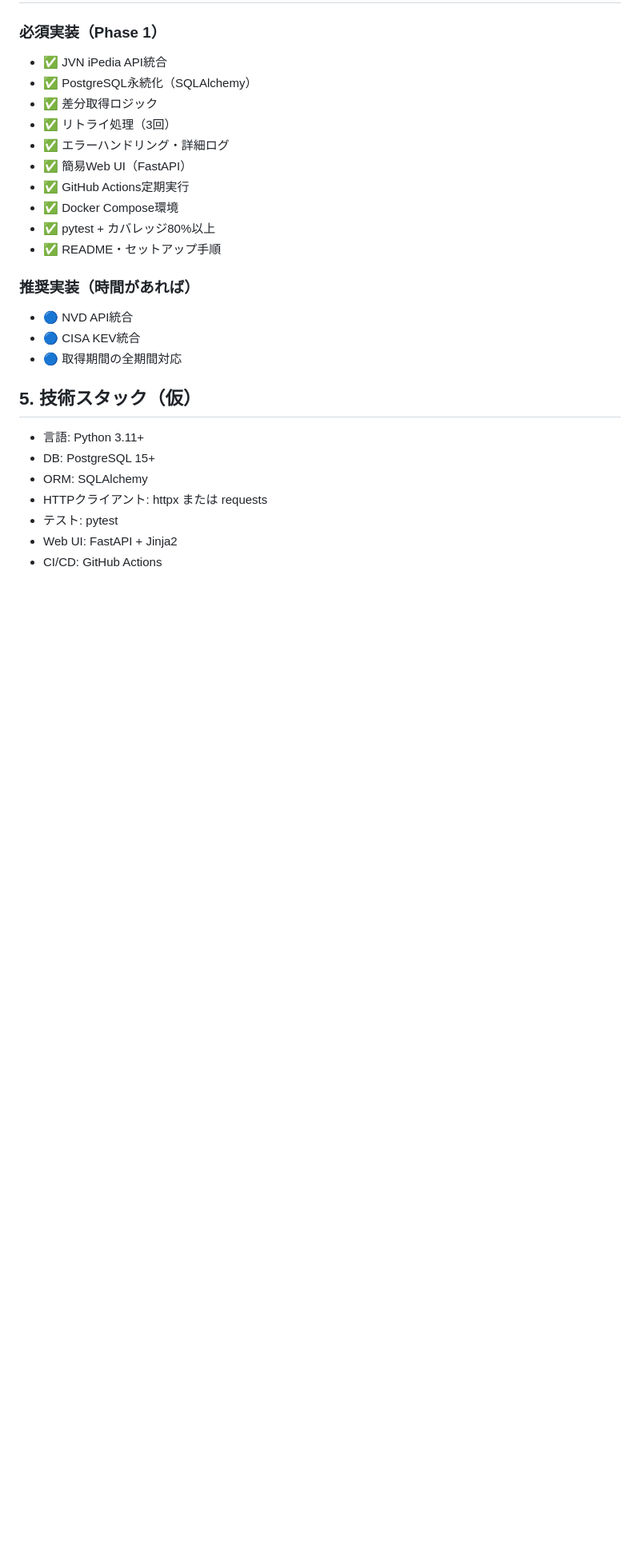
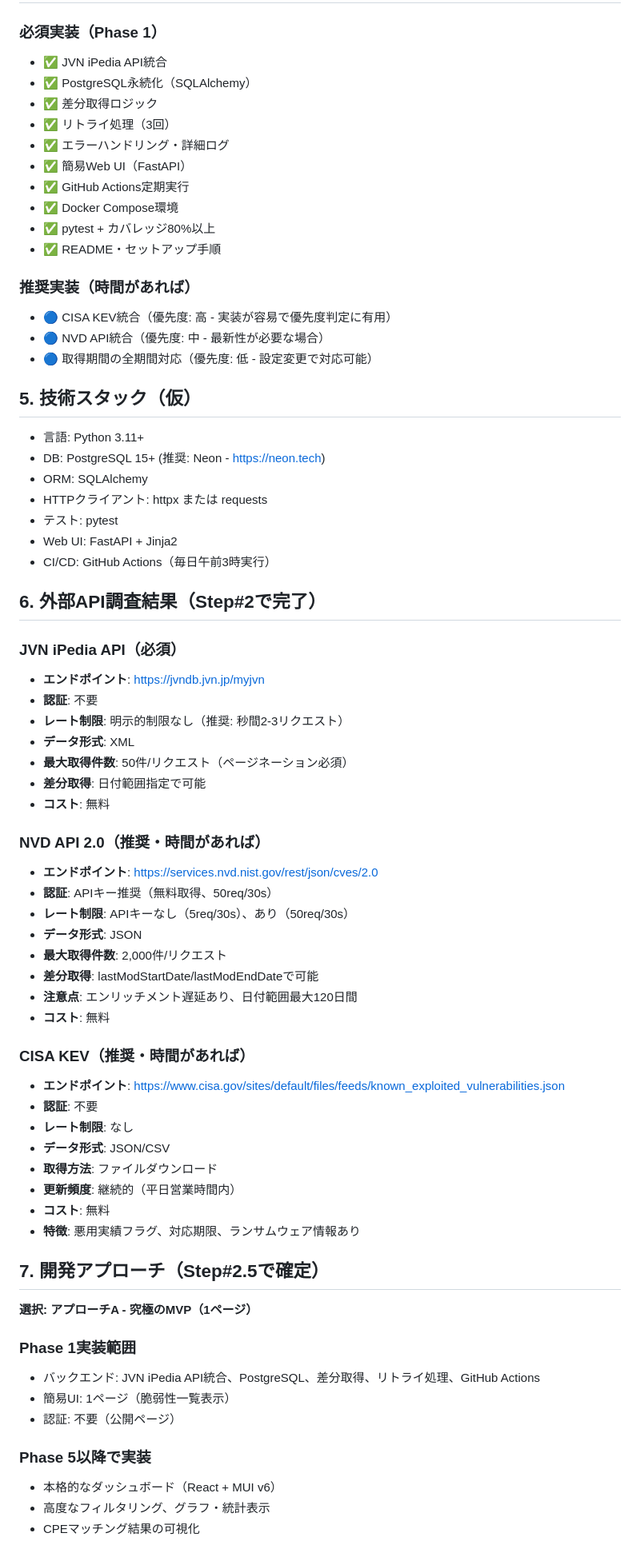
Before and after one commit to horii-kentaro/zjs_project, a Markdown page: docs/SCOPE_PROGRESS.md, the part around one of its changes. Shown at 80% size. Drawn GitHub-style; blank space fills up the shorter version.

Commit message:
Update SCOPE_PROGRESS.md: Phase 1 要件定義の進捗を反映
Step#2, Step#2.5, Step#3を完了しました。

- Step#2: 実現可能性調査完了（JVN iPedia API、NVD API、CISA KEV）
- Step#2.5: 開発アプローチ選択（MVPルート - 1ページ）
- Step#3: 認証・権限設計（MVPルートのためスキップ）
- 外部API調査結果を追加
- 成功指標を更新（JVN iPedia APIに適用）
- 推奨実装の優先度を明記（CISA KEV > NVD API）

進捗率: 9% → 36%（4/11タスク完了）

🤖 Generated with [Claude Code](https://claude.com/claude-code)

Co-Authored-By: Claude <noreply@anthropic.com>

```diff
--- a/docs/SCOPE_PROGRESS.md
+++ b/docs/SCOPE_PROGRESS.md
@@ -70,16 +70,61 @@ JVN iPedia APIから脆弱性情報（直近3年分、全期間対応可能）
 - ✅ README・セットアップ手順
 
 ### 推奨実装（時間があれば）
-- 🔵 NVD API統合
-- 🔵 CISA KEV統合
-- 🔵 取得期間の全期間対応
+- 🔵 CISA KEV統合（優先度: 高 - 実装が容易で優先度判定に有用）
+- 🔵 NVD API統合（優先度: 中 - 最新性が必要な場合）
+- 🔵 取得期間の全期間対応（優先度: 低 - 設定変更で対応可能）
 
 ## 5. 技術スタック（仮）
 
 - 言語: Python 3.11+
-- DB: PostgreSQL 15+
+- DB: PostgreSQL 15+ (推奨: Neon - https://neon.tech)
 - ORM: SQLAlchemy
 - HTTPクライアント: httpx または requests
 - テスト: pytest
 - Web UI: FastAPI + Jinja2
-- CI/CD: GitHub Actions
+- CI/CD: GitHub Actions（毎日午前3時実行）
+
+## 6. 外部API調査結果（Step#2で完了）
+
+### JVN iPedia API（必須）
+- **エンドポイント**: https://jvndb.jvn.jp/myjvn
+- **認証**: 不要
+- **レート制限**: 明示的制限なし（推奨: 秒間2-3リクエスト）
+- **データ形式**: XML
+- **最大取得件数**: 50件/リクエスト（ページネーション必須）
+- **差分取得**: 日付範囲指定で可能
+- **コスト**: 無料
+
+### NVD API 2.0（推奨・時間があれば）
+- **エンドポイント**: https://services.nvd.nist.gov/rest/json/cves/2.0
+- **認証**: APIキー推奨（無料取得、50req/30s）
+- **レート制限**: APIキーなし（5req/30s）、あり（50req/30s）
+- **データ形式**: JSON
+- **最大取得件数**: 2,000件/リクエスト
+- **差分取得**: lastModStartDate/lastModEndDateで可能
+- **注意点**: エンリッチメント遅延あり、日付範囲最大120日間
+- **コスト**: 無料
+
+### CISA KEV（推奨・時間があれば）
+- **エンドポイント**: https://www.cisa.gov/sites/default/files/feeds/known_exploited_vulnerabilities.json
+- **認証**: 不要
+- **レート制限**: なし
+- **データ形式**: JSON/CSV
+- **取得方法**: ファイルダウンロード
+- **更新頻度**: 継続的（平日営業時間内）
+- **コスト**: 無料
+- **特徴**: 悪用実績フラグ、対応期限、ランサムウェア情報あり
+
+## 7. 開発アプローチ（Step#2.5で確定）
+
+**選択: アプローチA - 究極のMVP（1ページ）**
+
+### Phase 1実装範囲
+- バックエンド: JVN iPedia API統合、PostgreSQL、差分取得、リトライ処理、GitHub Actions
+- 簡易UI: 1ページ（脆弱性一覧表示）
+- 認証: 不要（公開ページ）
+
+### Phase 5以降で実装
+- 本格的なダッシュボード（React + MUI v6）
+- 高度なフィルタリング、グラフ・統計表示
+- CPEマッチング結果の可視化
```
Also changed, not shown: other parts of docs/SCOPE_PROGRESS.md (+8 -8 lines).
